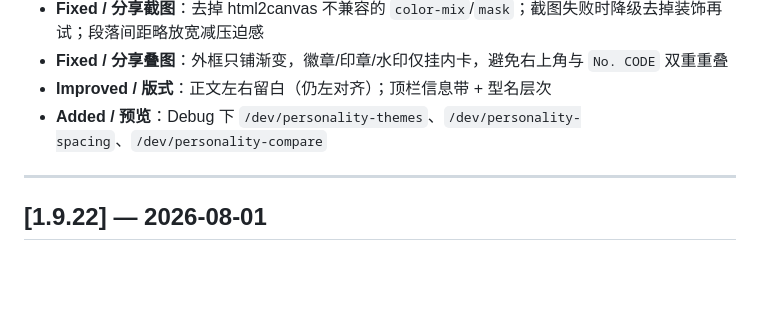
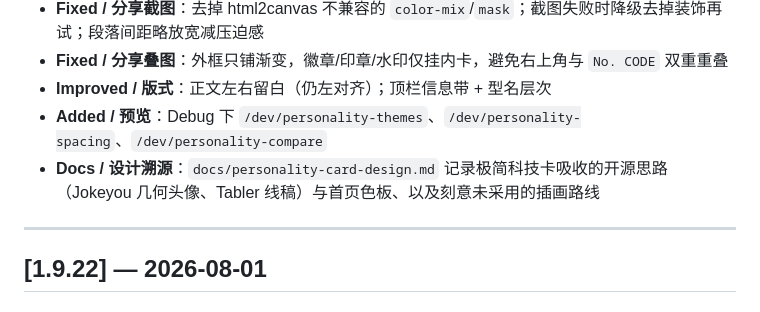
Before and after one commit to oyj123321/campus-match, a Markdown page: CHANGELOG.md, the part around the change. Drawn GitHub-style; blank space fills up the shorter version.

Commit message:
Document love personality card design inspirations and decisions.
Co-authored-by: Cursor <cursoragent@cursor.com>

```diff
--- a/CHANGELOG.md
+++ b/CHANGELOG.md
@@ -18,6 +18,7 @@ All notable changes to CampusMatch.
 - **Fixed / 分享叠图**：外框只铺渐变，徽章/印章/水印仅挂内卡，避免右上角与 `No. CODE` 双重重叠
 - **Improved / 版式**：正文左右留白（仍左对齐）；顶栏信息带 + 型名层次
 - **Added / 预览**：Debug 下 `/dev/personality-themes`、`/dev/personality-spacing`、`/dev/personality-compare`
+- **Docs / 设计溯源**：`docs/personality-card-design.md` 记录极简科技卡吸收的开源思路（Jokeyou 几何头像、Tabler 线稿）与首页色板、以及刻意未采用的插画路线
 
 ---
 
```
Also changed, not shown: docs/personality-card-design.md (added, +81 -0 lines).
